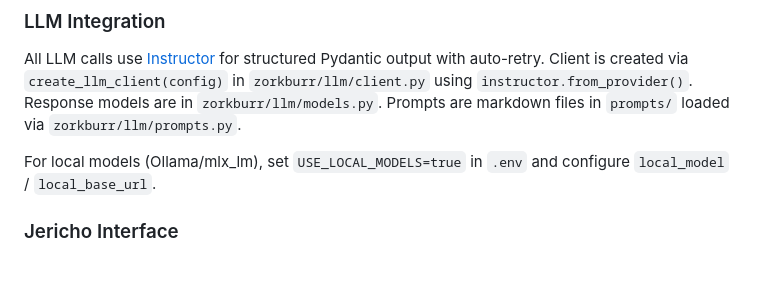
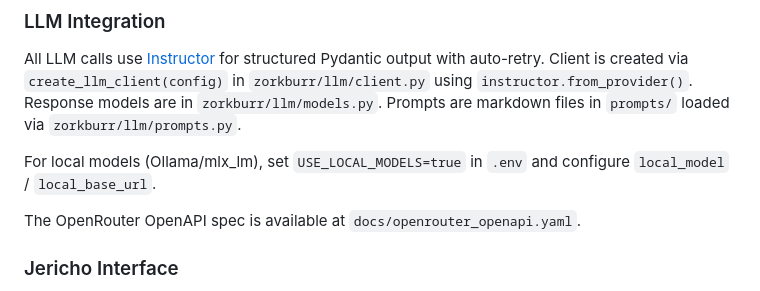
Before and after one commit to stickystyle/ZorkGPT2, a Markdown page: CLAUDE.md, the part around the change. Rendered like a GitHub page; blank space fills up the shorter version.

Commit message:
message about openrouter

```diff
--- a/CLAUDE.md
+++ b/CLAUDE.md
@@ -74,6 +74,8 @@ All LLM calls use [Instructor](https://github.com/instructor-ai/instructor) for
 
 For local models (Ollama/mlx_lm), set `USE_LOCAL_MODELS=true` in `.env` and configure `local_model` / `local_base_url`.
 
+The OpenRouter OpenAPI spec is available at `docs/openrouter_openapi.yaml`.
+
 ### Jericho Interface
 
 `JerichoInterface` (`zorkburr/game/jericho_interface.py`) wraps Jericho's `FrotzEnv`. Must call `jericho.start()` before use. The Z-machine is the ground truth — `LOCATION_NAME`, `SCORE`, `INVENTORY`, and `GAME_OVER` all come from Jericho, not from LLM parsing. ROM file: `roms/zork1.z5`.
```
